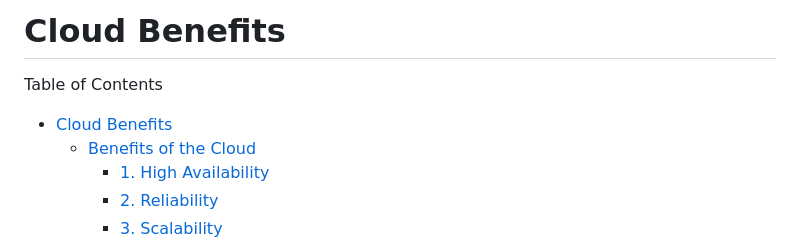
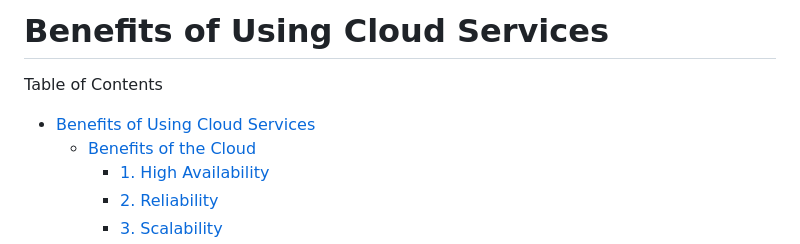
Before and after one commit to dileepadev/learn-az900, a Markdown page: 01-cloud-concepts/2.cloud-benifits.md, the part around the change. Rendered like a GitHub page.

Commit message:
docs: Update 2-cloud-benifits.md

```diff
--- a/01-cloud-concepts/2.cloud-benifits.md
+++ b/01-cloud-concepts/2.cloud-benifits.md
@@ -1,8 +1,8 @@
-# Cloud Benefits
+# Benefits of Using Cloud Services
 
 Table of Contents
 
-- [Cloud Benefits](#cloud-benefits)
+- [Benefits of Using Cloud Services](#benefits-of-using-cloud-services)
   - [Benefits of the Cloud](#benefits-of-the-cloud)
     - [1. High Availability](#1-high-availability)
     - [2. Reliability](#2-reliability)
```
